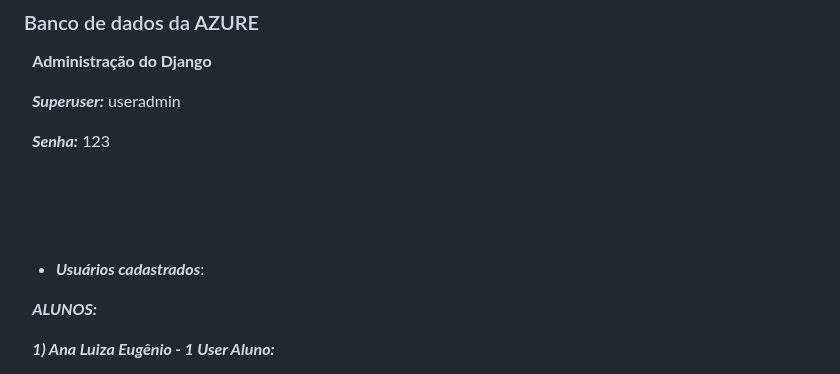
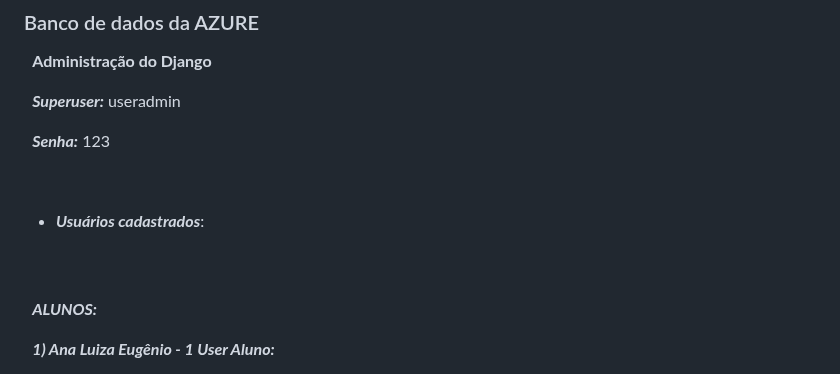
Before and after one commit to Manuelaamorim/smartSchool, a Markdown page: entrega3.md, the part around the change. GitHub-like rendering.

```diff
--- a/entrega3.md
+++ b/entrega3.md
@@ -53,10 +53,10 @@
 ***Senha:*** 123
 
 &nbsp;
-###
+- ***Usuários cadastrados***:
 
 &nbsp;
-- ***Usuários cadastrados***:
+###
 
 &nbsp;
 ***ALUNOS:***
```
